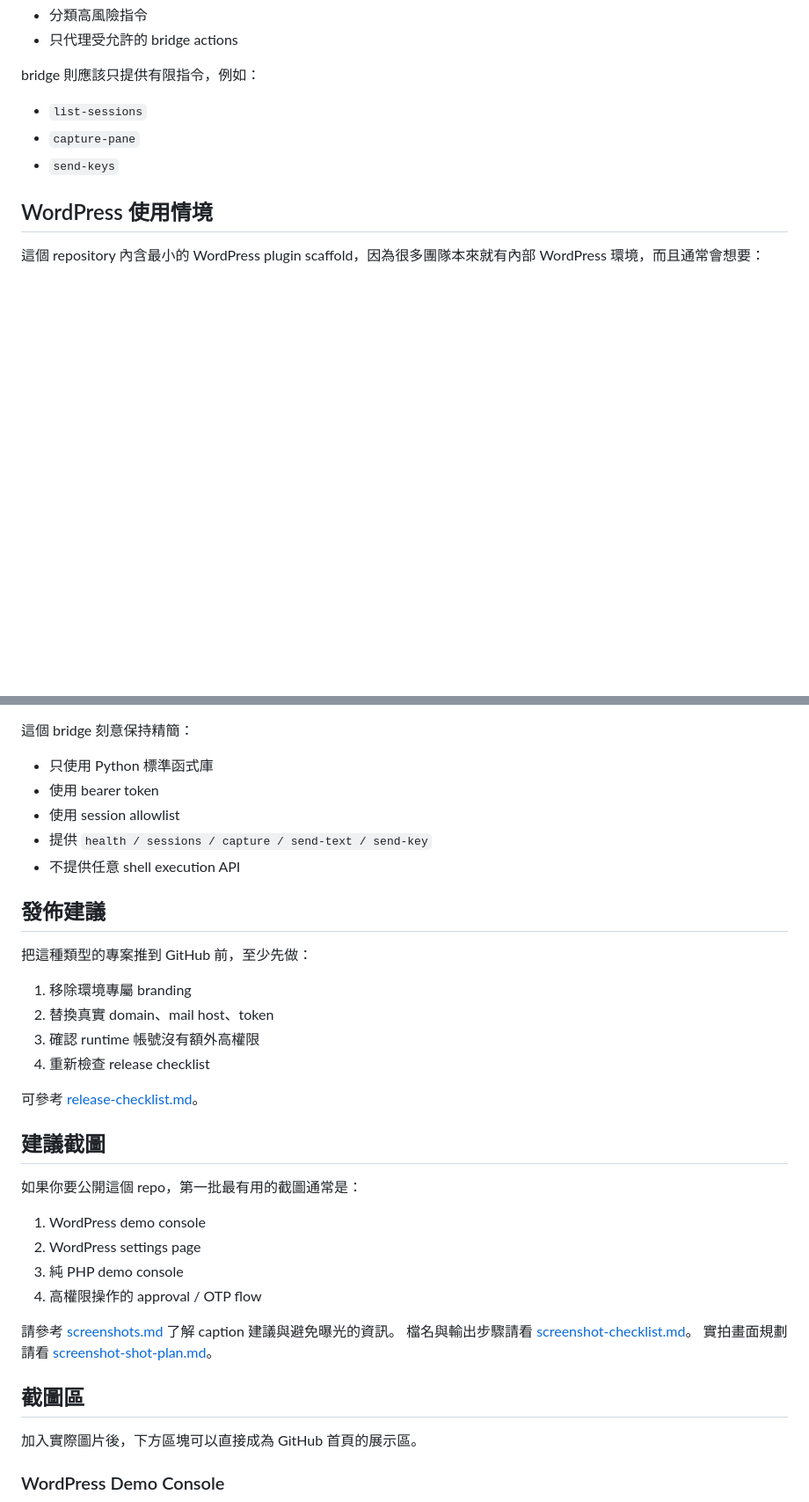
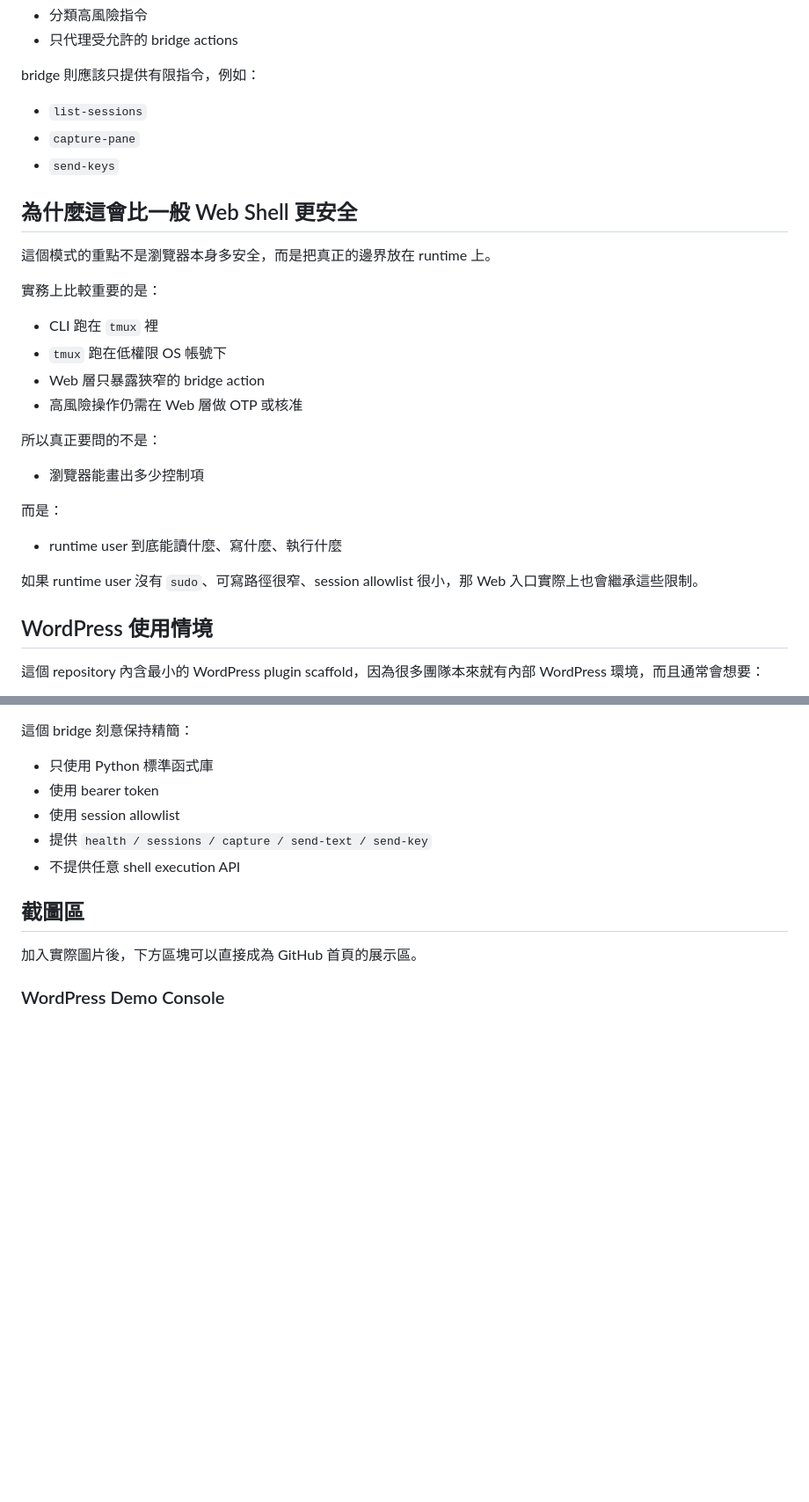
Before and after one commit to markhuroot/web-cli-guard, a Markdown page: README.zh-TW.md, 2 parts joined by grey strips. Shown at 88% size. Drawn GitHub-style; blank space fills up the shorter version.

Commit message:
Refine public README focus

```diff
--- a/README.zh-TW.md
+++ b/README.zh-TW.md
@@ -152,6 +152,27 @@ bridge 則應該只提供有限指令，例如：
 - `capture-pane`
 - `send-keys`
 
+## 為什麼這會比一般 Web Shell 更安全
+
+這個模式的重點不是瀏覽器本身多安全，而是把真正的邊界放在 runtime 上。
+
+實務上比較重要的是：
+
+- CLI 跑在 `tmux` 裡
+- `tmux` 跑在低權限 OS 帳號下
+- Web 層只暴露狹窄的 bridge action
+- 高風險操作仍需在 Web 層做 OTP 或核准
+
+所以真正要問的不是：
+
+- 瀏覽器能畫出多少控制項
+
+而是：
+
+- runtime user 到底能讀什麼、寫什麼、執行什麼
+
+如果 runtime user 沒有 `sudo`、可寫路徑很窄、session allowlist 很小，那 Web 入口實際上也會繼承這些限制。
+
 ## WordPress 使用情境
 
 這個 repository 內含最小的 WordPress plugin scaffold，因為很多團隊本來就有內部 WordPress 環境，而且通常會想要：
@@ -217,30 +238,6 @@ bridge 則應該只提供有限指令，例如：
 - 提供 `health / sessions / capture / send-text / send-key`
 - 不提供任意 shell execution API
 
-## 發佈建議
-
-把這種類型的專案推到 GitHub 前，至少先做：
-
-1. 移除環境專屬 branding
-2. 替換真實 domain、mail host、token
-3. 確認 runtime 帳號沒有額外高權限
-4. 重新檢查 release checklist
-
-可參考 [release-checklist.md](./docs/release-checklist.md)。
-
-## 建議截圖
-
-如果你要公開這個 repo，第一批最有用的截圖通常是：
-
-1. WordPress demo console
-2. WordPress settings page
-3. 純 PHP demo console
-4. 高權限操作的 approval / OTP flow
-
-請參考 [screenshots.md](./docs/screenshots.md) 了解 caption 建議與避免曝光的資訊。
-檔名與輸出步驟請看 [screenshot-checklist.md](./docs/screenshot-checklist.md)。
-實拍畫面規劃請看 [screenshot-shot-plan.md](./docs/screenshot-shot-plan.md)。
-
 ## 截圖區
 
 加入實際圖片後，下方區塊可以直接成為 GitHub 首頁的展示區。
```
Also changed, not shown: other parts of README.zh-TW.md (+0 -15 lines), README.md (+19 -38 lines).
